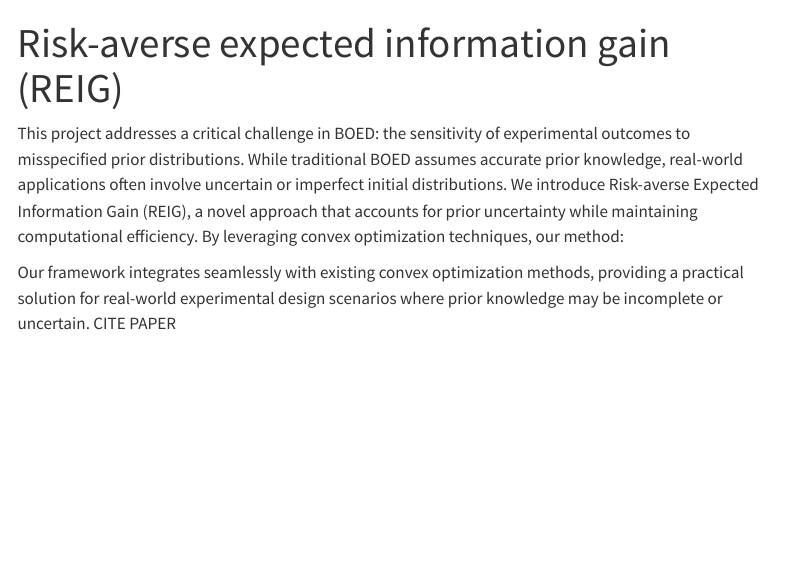
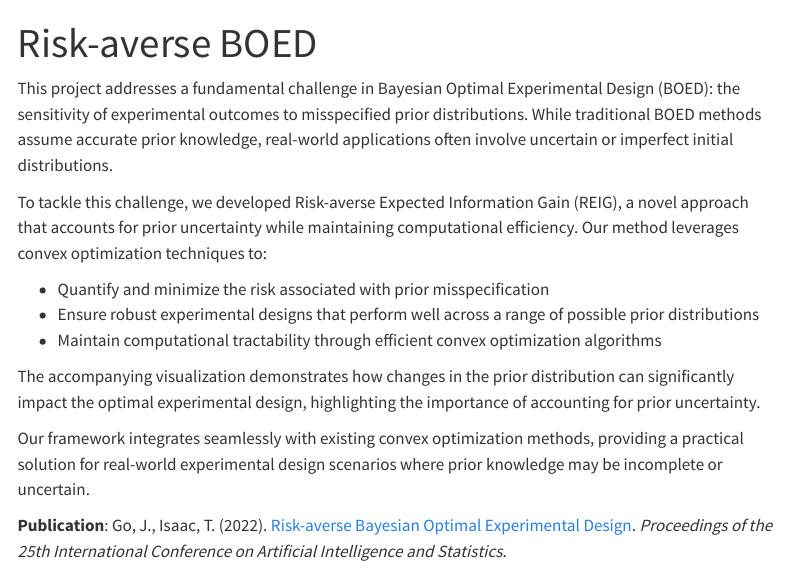
Before and after one commit to JinuG6328/jinug6328.github.io, a Quarto document (src/research/REIG/index.qmd): the page in a window 1100 px wide, from its top. Rendered offline with R 4.5, knitr and Pandoc in place of Quarto, with nearby package versions; menus at the side of the page are left out.

Commit message:
update REIG

```diff
--- a/src/research/REIG/index.qmd
+++ b/src/research/REIG/index.qmd
@@ -1,11 +1,19 @@
 ---
-title: "Risk-averse expected information gain (REIG)"
+title: "Risk-averse BOED"
 categories: [decision making under uncertainty, convex optimization]
-image: "reig.png"
+image: "../images/reig.png"
 ---
 
-This project addresses a critical challenge in BOED: the sensitivity of experimental outcomes to misspecified prior distributions. While traditional BOED assumes accurate prior knowledge, real-world applications often involve uncertain or imperfect initial distributions.
-We introduce Risk-averse Expected Information Gain (REIG), a novel approach that accounts for prior uncertainty while maintaining computational efficiency. By leveraging convex optimization techniques, our method:
+This project addresses a fundamental challenge in Bayesian Optimal Experimental Design (BOED): the sensitivity of experimental outcomes to misspecified prior distributions. While traditional BOED methods assume accurate prior knowledge, real-world applications often involve uncertain or imperfect initial distributions.
+
+To tackle this challenge, we developed Risk-averse Expected Information Gain (REIG), a novel approach that accounts for prior uncertainty while maintaining computational efficiency. Our method leverages convex optimization techniques to:
+
+- Quantify and minimize the risk associated with prior misspecification
+- Ensure robust experimental designs that perform well across a range of possible prior distributions
+- Maintain computational tractability through efficient convex optimization algorithms
+
+The accompanying visualization demonstrates how changes in the prior distribution can significantly impact the optimal experimental design, highlighting the importance of accounting for prior uncertainty.
 
 Our framework integrates seamlessly with existing convex optimization methods, providing a practical solution for real-world experimental design scenarios where prior knowledge may be incomplete or uncertain.
-CITE PAPER
+
+**Publication**: Go, J., Isaac, T. (2022). [Risk-averse Bayesian Optimal Experimental Design](https://proceedings.mlr.press/v180/go22a/go22a.pdf). *Proceedings of the 25th International Conference on Artificial Intelligence and Statistics*.
```
Also changed, not shown: src/research/Bayesian optimal experimental design/index.qmd (+2 -2 lines).
